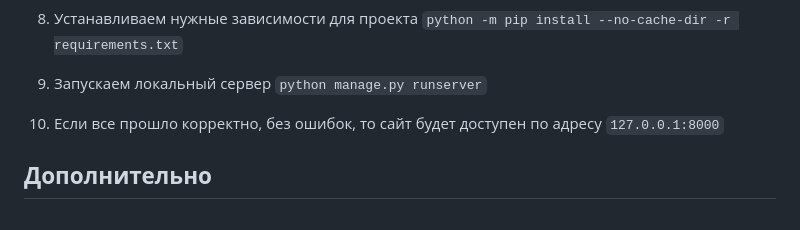
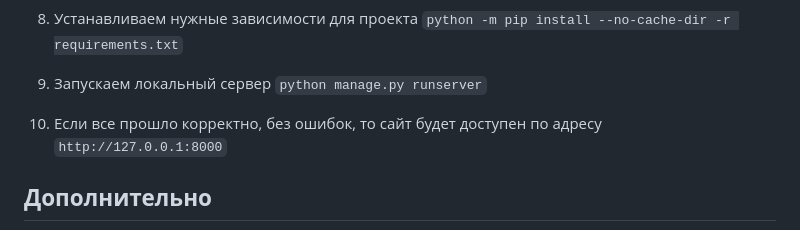
Before and after one commit to prontrix/djangosite, a Markdown page: README.md, the part around the change. GitHub-like rendering.

```diff
--- a/README.md
+++ b/README.md
@@ -37,7 +37,7 @@
 7. Обновляем pip `python -m pip install --upgrade pip`
 8. Устанавливаем нужные зависимости для проекта `python -m pip install --no-cache-dir -r requirements.txt`
 9. Запускаем локальный сервер `python manage.py runserver`
-10. Если все прошло корректно, без ошибок, то сайт будет доступен по адресу `127.0.0.1:8000`
+10. Если все прошло корректно, без ошибок, то сайт будет доступен по адресу `http://127.0.0.1:8000`
 
 ## **Дополнительно**
 
```
